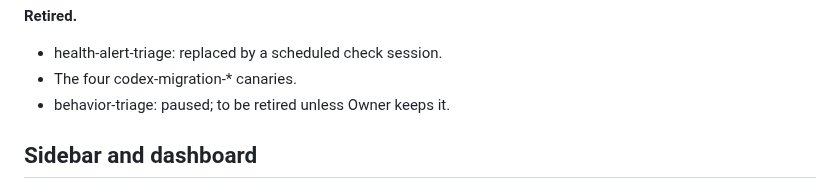
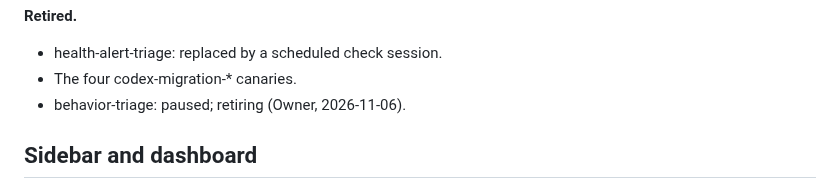
Before and after one commit to Bigbadboybob/claude-manager, a Markdown page: doc/continuous-teams.md, the part around the change. Drawn GitHub-style.

Commit message:
doc: behavior-triage retires
Co-Authored-By: Claude Opus 5.5 (1M context) <noreply@anthropic.com>
CM-Session: ts-18dbfdfce7b30510-0

```diff
--- a/doc/continuous-teams.md
+++ b/doc/continuous-teams.md
@@ -71,7 +71,7 @@ triage and code bug hunt for the execution side.
 
 - health-alert-triage: replaced by a scheduled check session.
 - The four codex-migration-* canaries.
-- behavior-triage: paused; to be retired unless Owner keeps it.
+- behavior-triage: paused; retiring (Owner, 2026-11-06).
 
 ## Sidebar and dashboard
 
```
